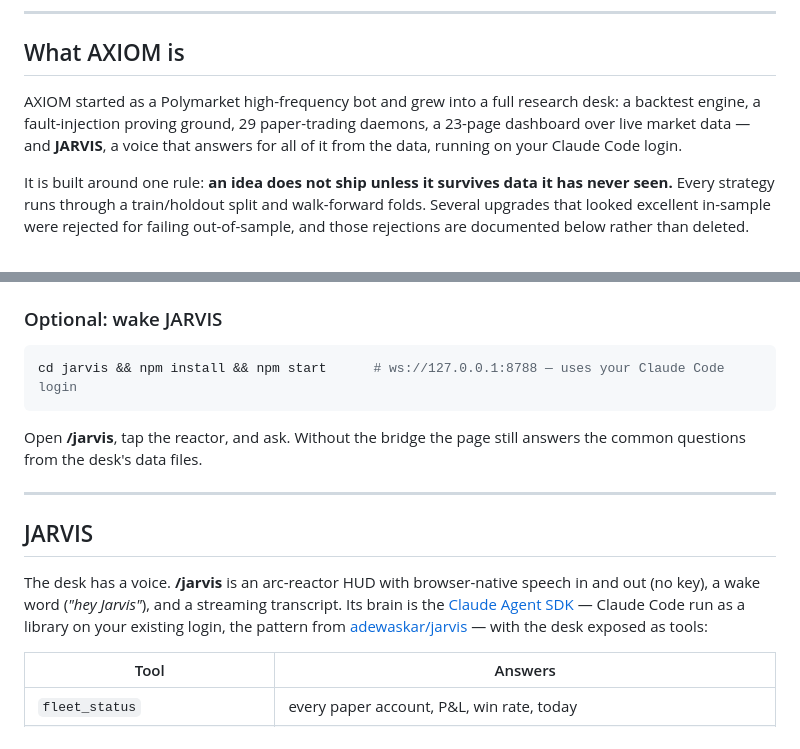
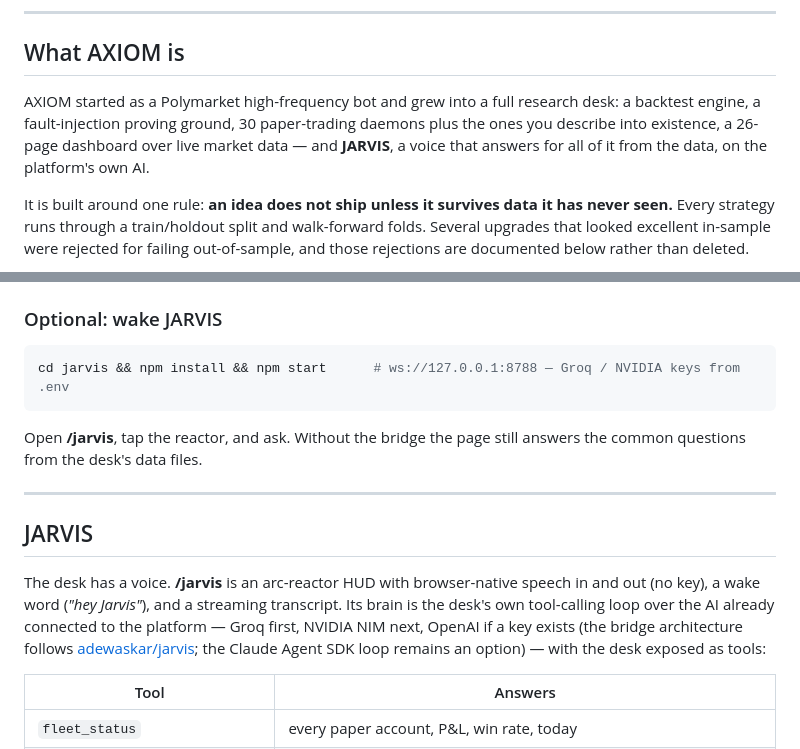
Before and after one commit to SAI141003/axiom, a Markdown page: README.md, 2 parts joined by grey strips. Drawn GitHub-style.

Commit message:
README: JARVIS runs on the platform's own AI

````diff
--- a/README.md
+++ b/README.md
@@ -16,9 +16,9 @@ Python 3.14 · Next.js 14 · CCXT 4.5 · OpenBB · 24 pages · 30 bots + your ow
 ## What AXIOM is
 
 AXIOM started as a Polymarket high-frequency bot and grew into a full research desk:
-a backtest engine, a fault-injection proving ground, 29 paper-trading daemons, a
-23-page dashboard over live market data — and **JARVIS**, a voice that answers for all
-of it from the data, running on your Claude Code login.
+a backtest engine, a fault-injection proving ground, 30 paper-trading daemons plus the
+ones you describe into existence, a 26-page dashboard over live market data — and
+**JARVIS**, a voice that answers for all of it from the data, on the platform's own AI.
 
 It is built around one rule: **an idea does not ship unless it survives data it has
 never seen.** Every strategy runs through a train/holdout split and walk-forward folds.
@@ -75,7 +75,7 @@ All three are verified to pass from a clean clone with only `requirements-core.t
 ### Optional: wake JARVIS
 
 ```bash
-cd jarvis && npm install && npm start      # ws://127.0.0.1:8788 — uses your Claude Code login
+cd jarvis && npm install && npm start      # ws://127.0.0.1:8788 — Groq / NVIDIA keys from .env
 ```
 
 Open **/jarvis**, tap the reactor, and ask. Without the bridge the page still answers the
@@ -87,9 +87,10 @@ common questions from the desk's data files.
 
 The desk has a voice. **/jarvis** is an arc-reactor HUD with browser-native speech in and
 out (no key), a wake word (*"hey Jarvis"*), and a streaming transcript. Its brain is the
-[Claude Agent SDK](https://docs.claude.com/en/docs/claude-code) — Claude Code run as a
-library on your existing login, the pattern from
-[adewaskar/jarvis](https://github.com/adewaskar/jarvis) — with the desk exposed as tools:
+desk's own tool-calling loop over the AI already connected to the platform — Groq first,
+NVIDIA NIM next, OpenAI if a key exists (the bridge architecture follows
+[adewaskar/jarvis](https://github.com/adewaskar/jarvis); the Claude Agent SDK loop remains
+an option) — with the desk exposed as tools:
 
 | Tool | Answers |
 |---|---|
````
